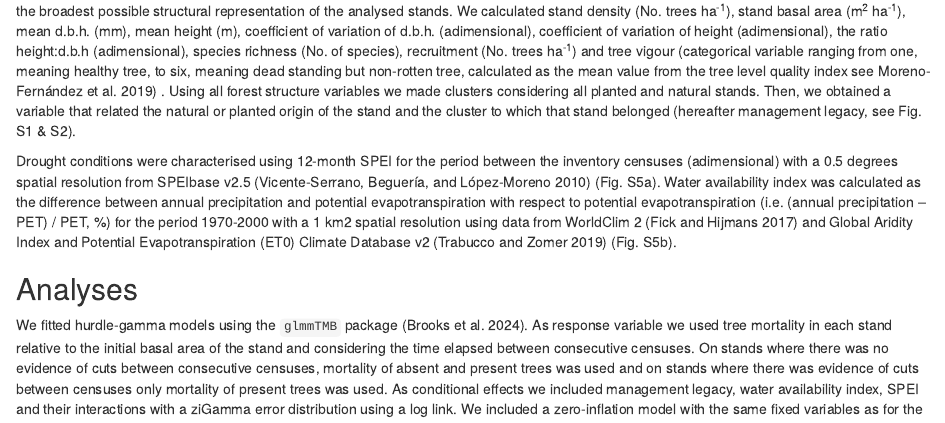
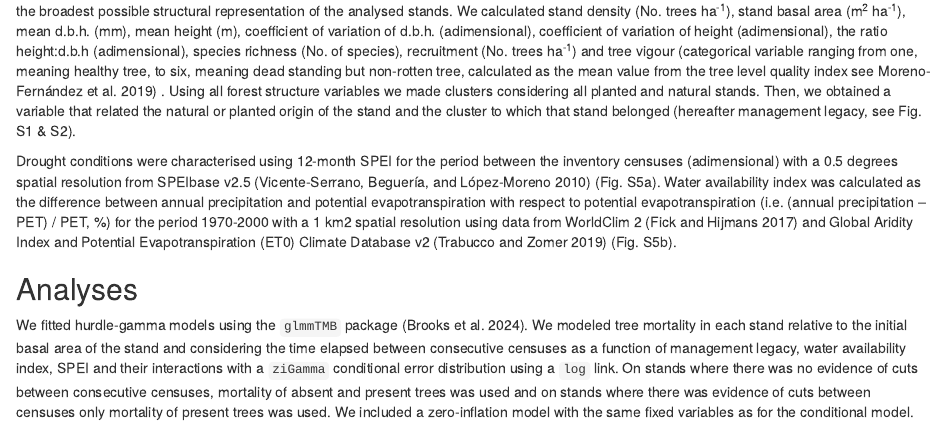
Before and after one commit to Julenasti/legacies, an R Markdown document (02-scripts/summary_psy.Rmd): the page in a window 1100 px wide, from 420 px down. Rendered offline with R 4.5, knitr and Pandoc, with nearby package versions; some code elsewhere in the file could not run offline.

Commit message:
add conditional error distri

```diff
--- a/02-scripts/summary_psy.Rmd
+++ b/02-scripts/summary_psy.Rmd
@@ -109,15 +109,15 @@ Evapotranspiration (ET0) Climate Database v2 [@trabucco2019] (Fig. S5b).
 ## Analyses
 
 We fitted hurdle-gamma models using the `glmmTMB` package [@R-glmmTMB].
-As response variable we used tree mortality in each stand relative to
-the initial basal area of the stand and considering the time elapsed
-between consecutive censuses. On stands where there was no evidence of
-cuts between consecutive censuses, mortality of absent and present trees
-was used and on stands where there was evidence of cuts between censuses
-only mortality of present trees was used. As conditional effects we
-included management legacy, water availability index, SPEI and their
-interactions with a ziGamma error distribution using a log link. We
-included a zero-inflation model with the same fixed variables as for the
+We modeled tree mortality in each stand relative to the initial basal
+area of the stand and considering the time elapsed between consecutive
+censuses as a function of management legacy, water availability index,
+SPEI and their interactions with a `ziGamma` conditional error
+distribution using a `log` link. On stands where there was no evidence
+of cuts between consecutive censuses, mortality of absent and present
+trees was used and on stands where there was evidence of cuts between
+censuses only mortality of present trees was used. We included a
+zero-inflation model with the same fixed variables as for the
 conditional model. The predictor variables were not strongly collinear
 and model residual were diagnosed using `DHARMa` package [@R-DHARMa]
 (Fig. S6 & S7).
```
Also changed, not shown: 02-scripts/summary_psy.Rmd (6 more changed lines).
